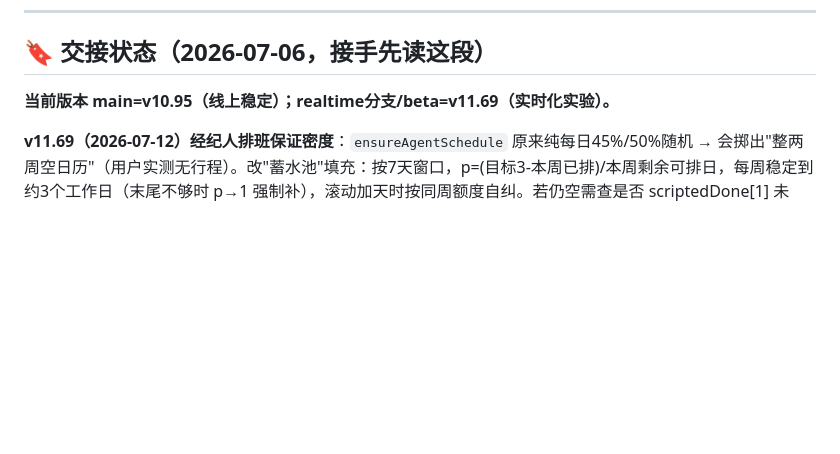
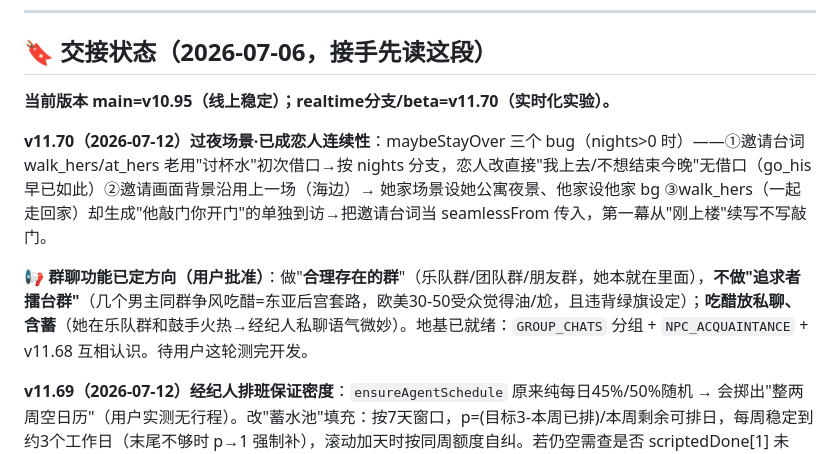
Before and after one commit to liziting2023-boop/off-the-record, a Markdown page: CLAUDE.md, the part around the change. Drawn GitHub-style; blank space fills up the shorter version.

Commit message:
docs: CLAUDE.md — v11.70 stayover continuity + group-chat direction approved
Co-Authored-By: Claude Opus 4.8 <noreply@anthropic.com>

```diff
--- a/CLAUDE.md
+++ b/CLAUDE.md
@@ -19,7 +19,11 @@
 
 ## 🔖 交接状态（2026-07-06，接手先读这段）
 
-**当前版本 main=v10.95（线上稳定）；realtime分支/beta=v11.69（实时化实验）。**
+**当前版本 main=v10.95（线上稳定）；realtime分支/beta=v11.70（实时化实验）。**
+
+**v11.70（2026-07-12）过夜场景·已成恋人连续性**：maybeStayOver 三个 bug（nights>0 时）——①邀请台词 walk_hers/at_hers 老用"讨杯水"初次借口→按 nights 分支，恋人改直接"我上去/不想结束今晚"无借口（go_his 早已如此）②邀请画面背景沿用上一场（海边）→ 她家场景设她公寓夜景、他家设他家 bg ③walk_hers（一起走回家）却生成"他敲门你开门"的单独到访→把邀请台词当 seamlessFrom 传入，第一幕从"刚上楼"续写不写敲门。
+
+**📢 群聊功能已定方向（用户批准）**：做"**合理存在的群**"（乐队群/团队群/朋友群，她本就在里面），**不做"追求者擂台群"**（几个男主同群争风吃醋=东亚后宫套路，欧美30-50受众觉得油/尬，且违背绿旗设定）；**吃醋放私聊、含蓄**（她在乐队群和鼓手火热→经纪人私聊语气微妙）。地基已就绪：`GROUP_CHATS` 分组 + `NPC_ACQUAINTANCE` + v11.68 互相认识。待用户这轮测完开发。
 
 **v11.69（2026-07-12）经纪人排班保证密度**：`ensureAgentSchedule` 原来纯每日45%/50%随机 → 会掷出"整两周空日历"（用户实测无行程）。改"蓄水池"填充：按7天窗口，p=(目标3-本周已排)/本周剩余可排日，每周稳定到约3个工作日（末尾不够时 p→1 强制补），滚动加天时按同周额度自纠。若仍空需查是否 scriptedDone[1] 未置/plannedUntil 被预设（otrDiag 看）。
 
```
